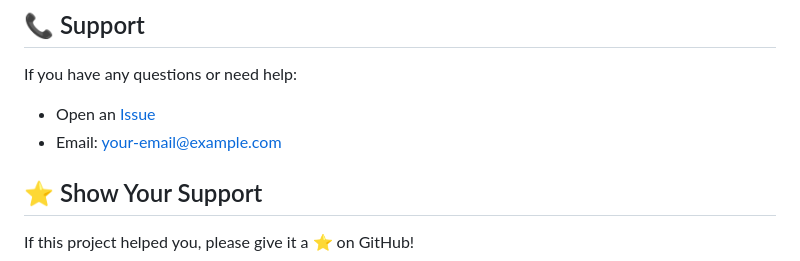
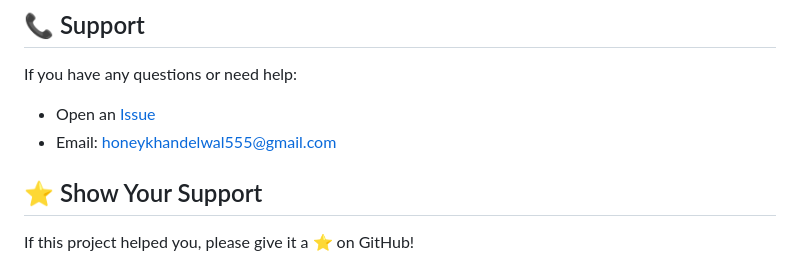
Before and after one commit to HoneyKhandelwal235/carbon-calculator, a Markdown page: README.md, the part around the change. GitHub-like rendering.

```diff
--- a/README.md
+++ b/README.md
@@ -172,7 +172,7 @@ This project is licensed under the MIT License - see the [LICENSE](LICENSE) file
 
 If you have any questions or need help:
 - Open an [Issue](https://github.com/HoneyKhandelwal235/carbon-calculator/issues)
-- Email: your-email@example.com
+- Email: honeykhandelwal555@gmail.com
 
 ## ⭐ Show Your Support
 
```
